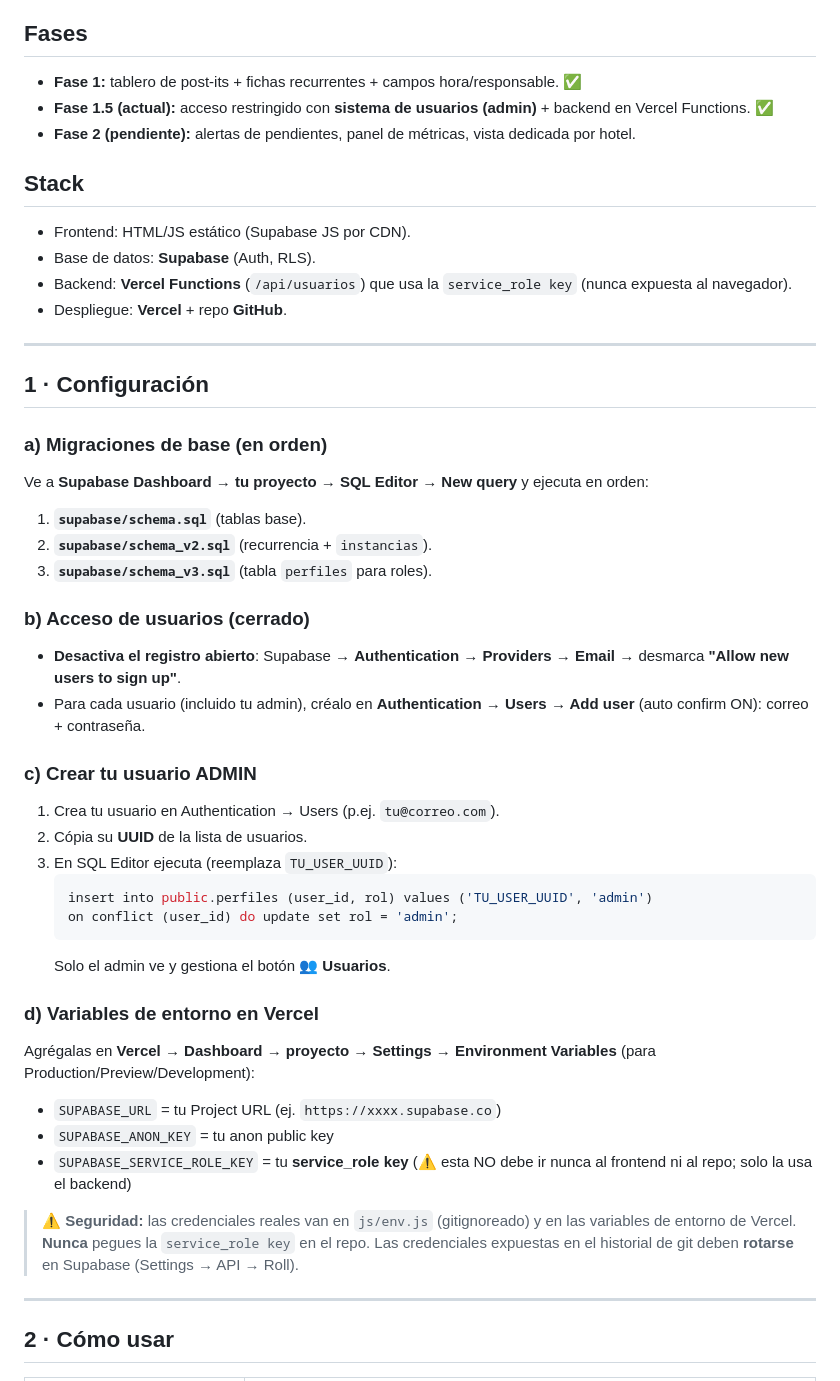
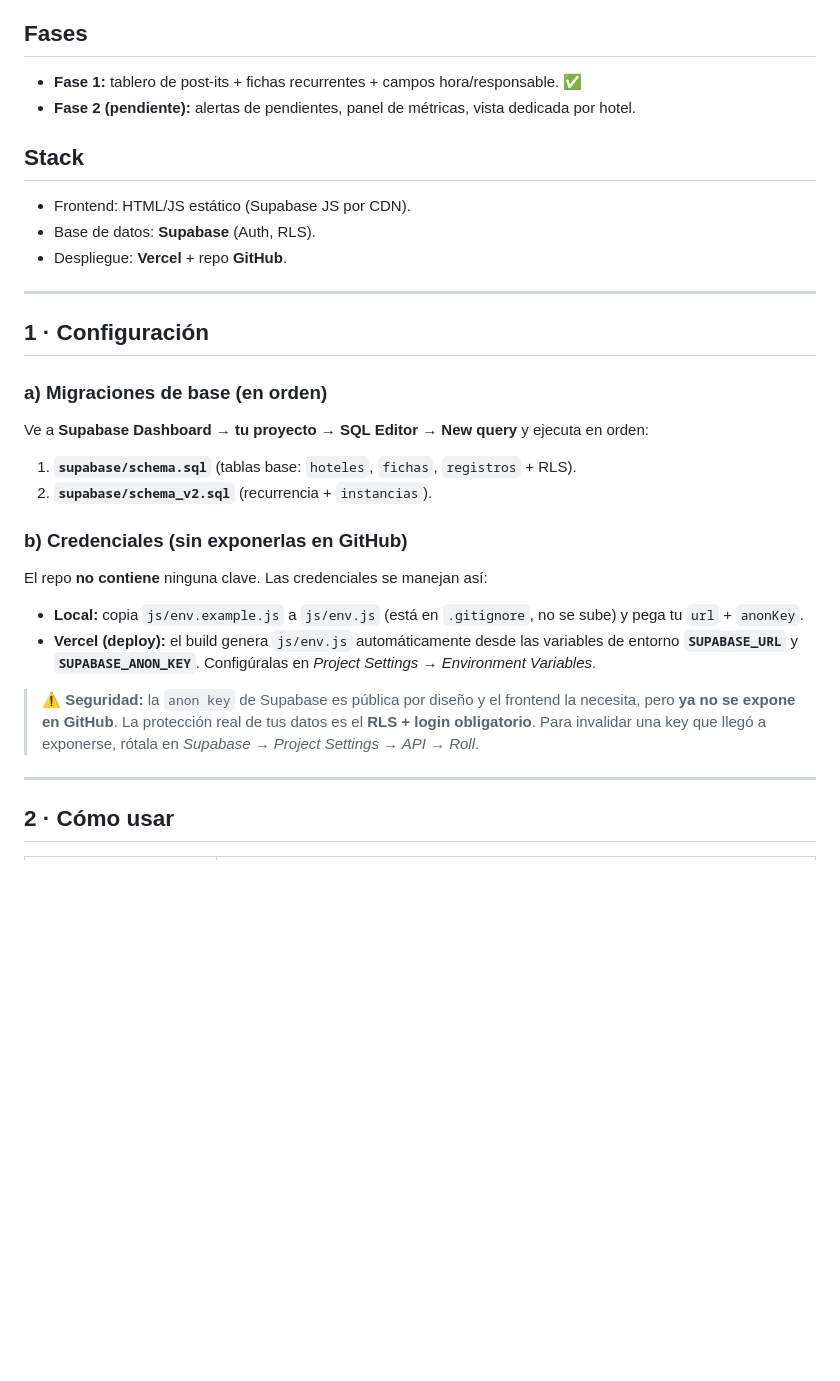
Before and after one commit to JeanG06/organizate, a Markdown page: README.md, the part around one of its changes. Drawn GitHub-style; blank space fills up the shorter version.

Commit message:
README: documentar credenciales por env vars (sin exponer claves)

````diff
--- a/README.md
+++ b/README.md
@@ -15,13 +15,11 @@ Un calendario mensual donde tus actividades son **fichas** que visualizas de gol
 
 ## Fases
 - **Fase 1:** tablero de post-its + fichas recurrentes + campos hora/responsable. ✅
-- **Fase 1.5 (actual):** acceso restringido con **sistema de usuarios (admin)** + backend en Vercel Functions. ✅
 - **Fase 2 (pendiente):** alertas de pendientes, panel de métricas, vista dedicada por hotel.
 
 ## Stack
 - Frontend: HTML/JS estático (Supabase JS por CDN).
 - Base de datos: **Supabase** (Auth, RLS).
-- Backend: **Vercel Functions** (`/api/usuarios`) que usa la `service_role key` (nunca expuesta al navegador).
 - Despliegue: **Vercel** + repo **GitHub**.
 
 ---
@@ -30,31 +28,15 @@ Un calendario mensual donde tus actividades son **fichas** que visualizas de gol
 
 ### a) Migraciones de base (en orden)
 Ve a **Supabase Dashboard → tu proyecto → SQL Editor → New query** y ejecuta en orden:
-1. **`supabase/schema.sql`** (tablas base).
+1. **`supabase/schema.sql`** (tablas base: `hoteles`, `fichas`, `registros` + RLS).
 2. **`supabase/schema_v2.sql`** (recurrencia + `instancias`).
-3. **`supabase/schema_v3.sql`** (tabla `perfiles` para roles).
 
-### b) Acceso de usuarios (cerrado)
-- **Desactiva el registro abierto**: Supabase → **Authentication → Providers → Email** → desmarca **"Allow new users to sign up"**.
-- Para cada usuario (incluido tu admin), créalo en **Authentication → Users → Add user** (auto confirm ON): correo + contraseña.
+### b) Credenciales (sin exponerlas en GitHub)
+El repo **no contiene** ninguna clave. Las credenciales se manejan así:
+- **Local:** copia `js/env.example.js` a `js/env.js` (está en `.gitignore`, no se sube) y pega tu `url` + `anonKey`.
+- **Vercel (deploy):** el build genera `js/env.js` automáticamente desde las variables de entorno **`SUPABASE_URL`** y **`SUPABASE_ANON_KEY`**. Configúralas en *Project Settings → Environment Variables*.
 
-### c) Crear tu usuario ADMIN
-1. Crea tu usuario en Authentication → Users (p.ej. `tu@correo.com`).
-2. Cópia su **UUID** de la lista de usuarios.
-3. En SQL Editor ejecuta (reemplaza `TU_USER_UUID`):
-   ```sql
-   insert into public.perfiles (user_id, rol) values ('TU_USER_UUID', 'admin')
-   on conflict (user_id) do update set rol = 'admin';
-   ```
-   Solo el admin ve y gestiona el botón **👥 Usuarios**.
-
-### d) Variables de entorno en Vercel
-Agrégalas en **Vercel → Dashboard → proyecto → Settings → Environment Variables** (para Production/Preview/Development):
-- `SUPABASE_URL` = tu Project URL (ej. `https://xxxx.supabase.co`)
-- `SUPABASE_ANON_KEY` = tu anon public key
-- `SUPABASE_SERVICE_ROLE_KEY` = tu **service_role key** (⚠️ esta NO debe ir nunca al frontend ni al repo; solo la usa el backend)
-
-> ⚠️ **Seguridad:** las credenciales reales van en `js/env.js` (gitignoreado) y en las variables de entorno de Vercel. **Nunca** pegues la `service_role key` en el repo. Las credenciales expuestas en el historial de git deben **rotarse** en Supabase (Settings → API → Roll).
+> ⚠️ **Seguridad:** la `anon key` de Supabase es pública por diseño y el frontend la necesita, pero **ya no se expone en GitHub**. La protección real de tus datos es el **RLS + login obligatorio**. Para invalidar una key que llegó a exponerse, rótala en *Supabase → Project Settings → API → Roll*.
 
 ---
 
````
Also changed, not shown: other parts of README.md (+8 -11 lines).
